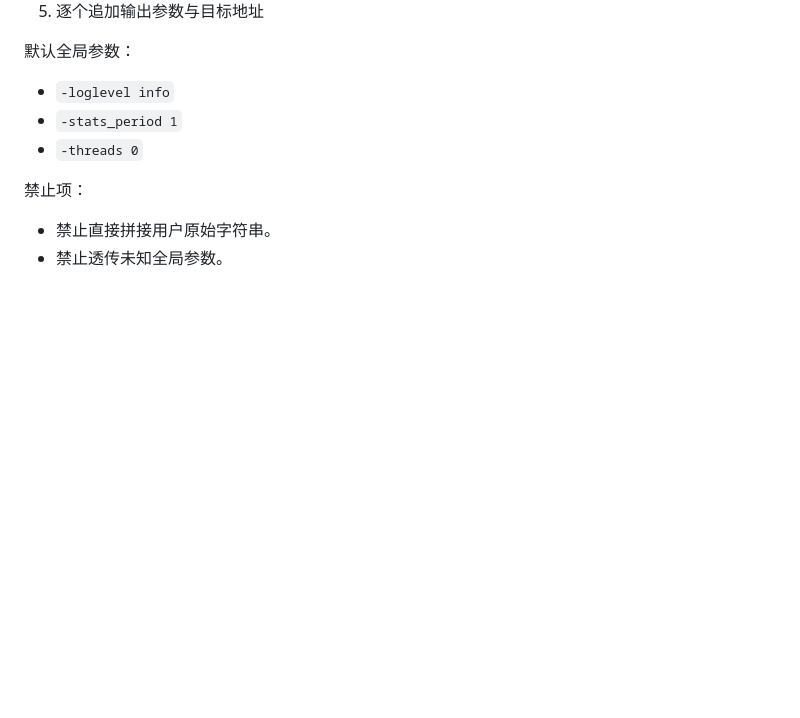
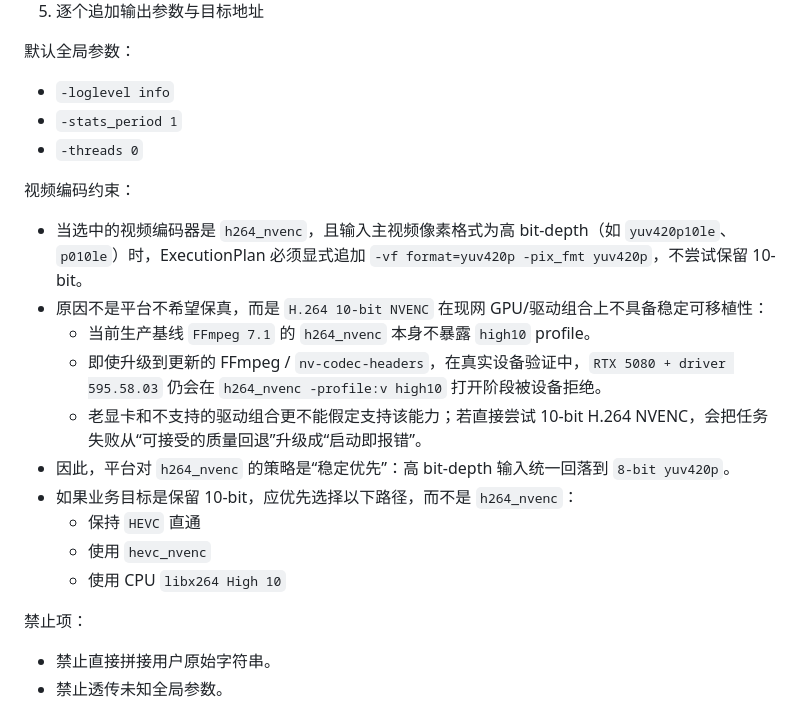
Before and after one commit to yu1101610062/StreamServer, a Markdown page: docs/07-FFmpeg-ExecutionPlan规格.md, the part around the change. Rendered like a GitHub page; blank space fills up the shorter version.

Commit message:
明确规范 `h264_nvenc` 编码器处理高 bit-depth 视频输入的降级策略

```diff
--- a/docs/07-FFmpeg-ExecutionPlan规格.md
+++ b/docs/07-FFmpeg-ExecutionPlan规格.md
@@ -80,6 +80,19 @@
 - `-stats_period 1`
 - `-threads 0`
 
+视频编码约束：
+
+- 当选中的视频编码器是 `h264_nvenc`，且输入主视频像素格式为高 bit-depth（如 `yuv420p10le`、`p010le`）时，ExecutionPlan 必须显式追加 `-vf format=yuv420p -pix_fmt yuv420p`，不尝试保留 10-bit。
+- 原因不是平台不希望保真，而是 `H.264 10-bit NVENC` 在现网 GPU/驱动组合上不具备稳定可移植性：
+  - 当前生产基线 `FFmpeg 7.1` 的 `h264_nvenc` 本身不暴露 `high10` profile。
+  - 即使升级到更新的 FFmpeg / `nv-codec-headers`，在真实设备验证中，`RTX 5080 + driver 595.58.03` 仍会在 `h264_nvenc -profile:v high10` 打开阶段被设备拒绝。
+  - 老显卡和不支持的驱动组合更不能假定支持该能力；若直接尝试 10-bit H.264 NVENC，会把任务失败从“可接受的质量回退”升级成“启动即报错”。
+- 因此，平台对 `h264_nvenc` 的策略是“稳定优先”：高 bit-depth 输入统一回落到 `8-bit yuv420p`。
+- 如果业务目标是保留 10-bit，应优先选择以下路径，而不是 `h264_nvenc`：
+  - 保持 `HEVC` 直通
+  - 使用 `hevc_nvenc`
+  - 使用 CPU `libx264 High 10`
+
 禁止项：
 
 - 禁止直接拼接用户原始字符串。
```
